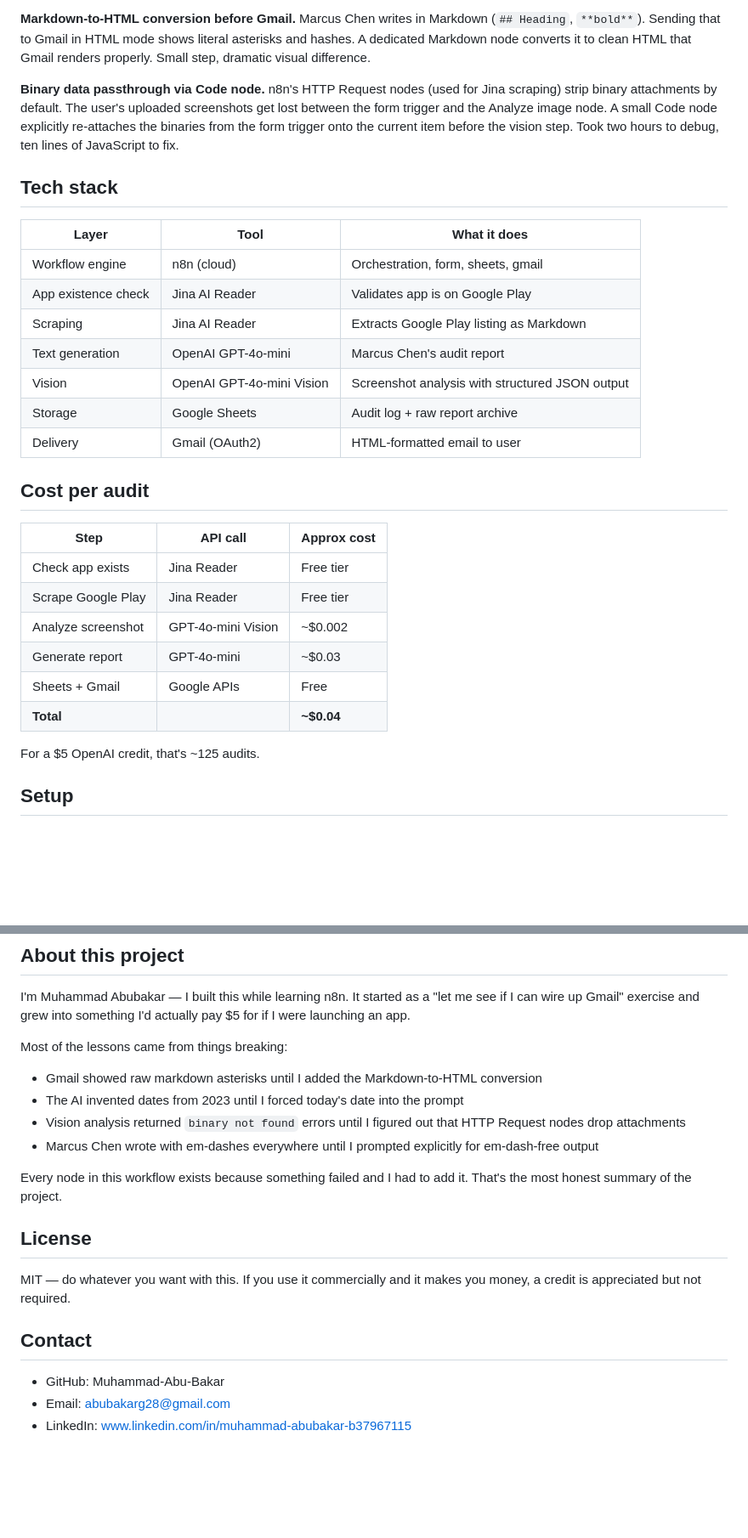
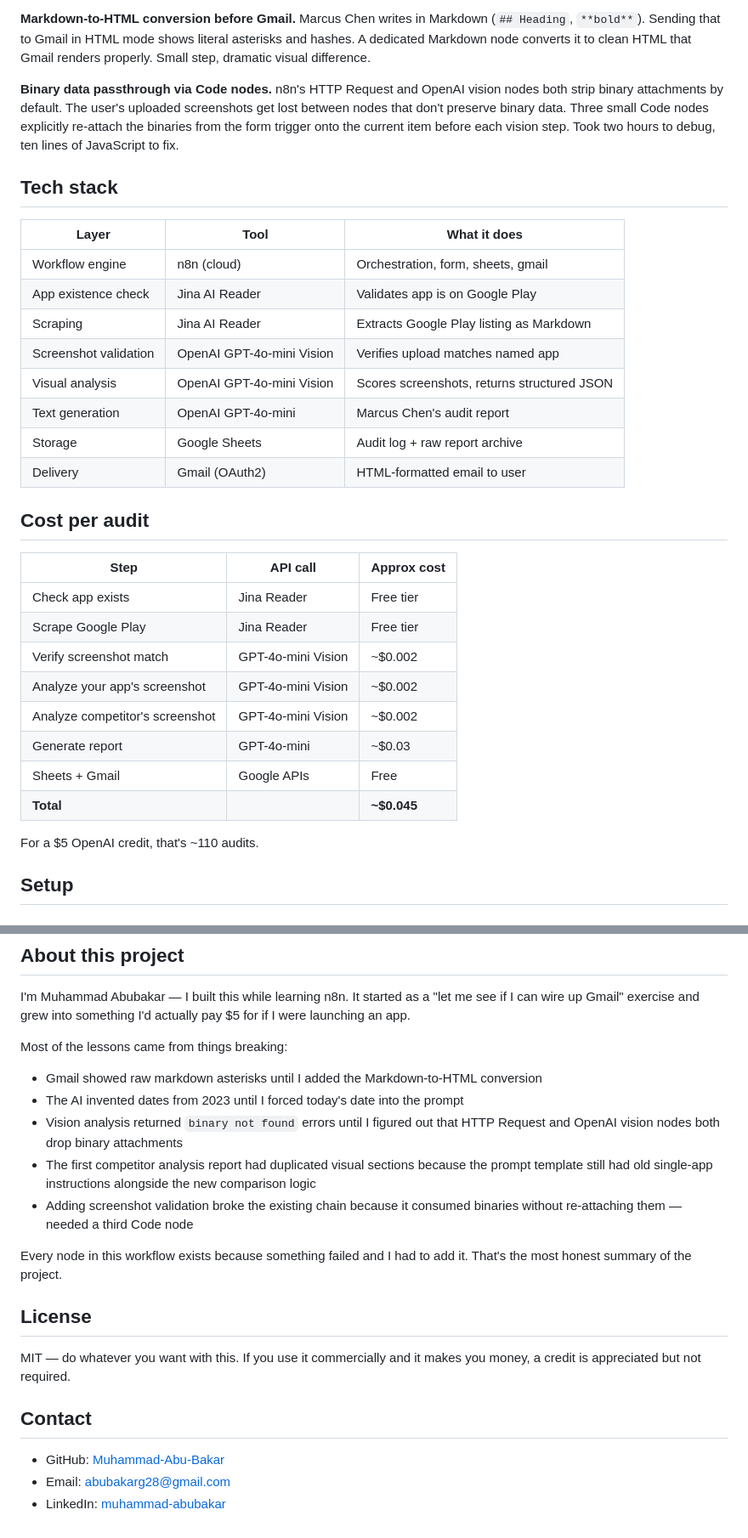
Before and after one commit to Muhammad-Abu-Bakar/aso-analyzer, a Markdown page: README.md, 2 parts joined by grey strips. Shown at 85% size. Rendered like a GitHub page; blank space fills up the shorter version.

```diff
--- a/README.md
+++ b/README.md
@@ -136,7 +156,7 @@ A few design decisions worth calling out, because they came from real iteration:
 
 **Markdown-to-HTML conversion before Gmail.** Marcus Chen writes in Markdown (`## Heading`, `**bold**`). Sending that to Gmail in HTML mode shows literal asterisks and hashes. A dedicated Markdown node converts it to clean HTML that Gmail renders properly. Small step, dramatic visual difference.
 
-**Binary data passthrough via Code node.** n8n's HTTP Request nodes (used for Jina scraping) strip binary attachments by default. The user's uploaded screenshots get lost between the form trigger and the Analyze image node. A small Code node explicitly re-attaches the binaries from the form trigger onto the current item before the vision step. Took two hours to debug, ten lines of JavaScript to fix.
+**Binary data passthrough via Code nodes.** n8n's HTTP Request and OpenAI vision nodes both strip binary attachments by default. The user's uploaded screenshots get lost between nodes that don't preserve binary data. Three small Code nodes explicitly re-attach the binaries from the form trigger onto the current item before each vision step. Took two hours to debug, ten lines of JavaScript to fix.
 
 ## Tech stack
 
@@ -145,8 +165,9 @@ A few design decisions worth calling out, because they came from real iteration:
 | Workflow engine | n8n (cloud) | Orchestration, form, sheets, gmail |
 | App existence check | Jina AI Reader | Validates app is on Google Play |
 | Scraping | Jina AI Reader | Extracts Google Play listing as Markdown |
+| Screenshot validation | OpenAI GPT-4o-mini Vision | Verifies upload matches named app |
+| Visual analysis | OpenAI GPT-4o-mini Vision | Scores screenshots, returns structured JSON |
 | Text generation | OpenAI GPT-4o-mini | Marcus Chen's audit report |
-| Vision | OpenAI GPT-4o-mini Vision | Screenshot analysis with structured JSON output |
 | Storage | Google Sheets | Audit log + raw report archive |
 | Delivery | Gmail (OAuth2) | HTML-formatted email to user |
 
@@ -156,12 +177,14 @@ A few design decisions worth calling out, because they came from real iteration:
 |---|---|---|
 | Check app exists | Jina Reader | Free tier |
 | Scrape Google Play | Jina Reader | Free tier |
-| Analyze screenshot | GPT-4o-mini Vision | ~$0.002 |
+| Verify screenshot match | GPT-4o-mini Vision | ~$0.002 |
+| Analyze your app's screenshot | GPT-4o-mini Vision | ~$0.002 |
+| Analyze competitor's screenshot | GPT-4o-mini Vision | ~$0.002 |
 | Generate report | GPT-4o-mini | ~$0.03 |
 | Sheets + Gmail | Google APIs | Free |
-| **Total** | | **~$0.04** |
+| **Total** | | **~$0.045** |
 
-For a $5 OpenAI credit, that's ~125 audits.
+For a $5 OpenAI credit, that's ~110 audits.
 
 ## Setup
 
@@ -238,8 +255,9 @@ I'm Muhammad Abubakar — I built this while learning n8n. It started as a "let
 Most of the lessons came from things breaking:
 - Gmail showed raw markdown asterisks until I added the Markdown-to-HTML conversion
 - The AI invented dates from 2023 until I forced today's date into the prompt
-- Vision analysis returned `binary not found` errors until I figured out that HTTP Request nodes drop attachments
-- Marcus Chen wrote with em-dashes everywhere until I prompted explicitly for em-dash-free output
+- Vision analysis returned `binary not found` errors until I figured out that HTTP Request and OpenAI vision nodes both drop binary attachments
+- The first competitor analysis report had duplicated visual sections because the prompt template still had old single-app instructions alongside the new comparison logic
+- Adding screenshot validation broke the existing chain because it consumed binaries without re-attaching them — needed a third Code node
 
 Every node in this workflow exists because something failed and I had to add it. That's the most honest summary of the project.
 
@@ -249,6 +267,6 @@ MIT — do whatever you want with this. If you use it commercially and it makes
 
 ## Contact
 
-- GitHub: Muhammad-Abu-Bakar
+- GitHub: [Muhammad-Abu-Bakar](https://github.com/Muhammad-Abu-Bakar)
 - Email: abubakarg28@gmail.com
-- LinkedIn: www.linkedin.com/in/muhammad-abubakar-b37967115
+- LinkedIn: [muhammad-abubakar](https://www.linkedin.com/in/muhammad-abubakar-b37967115)
```
Also changed, not shown: other parts of README.md (+66 -52 lines).
